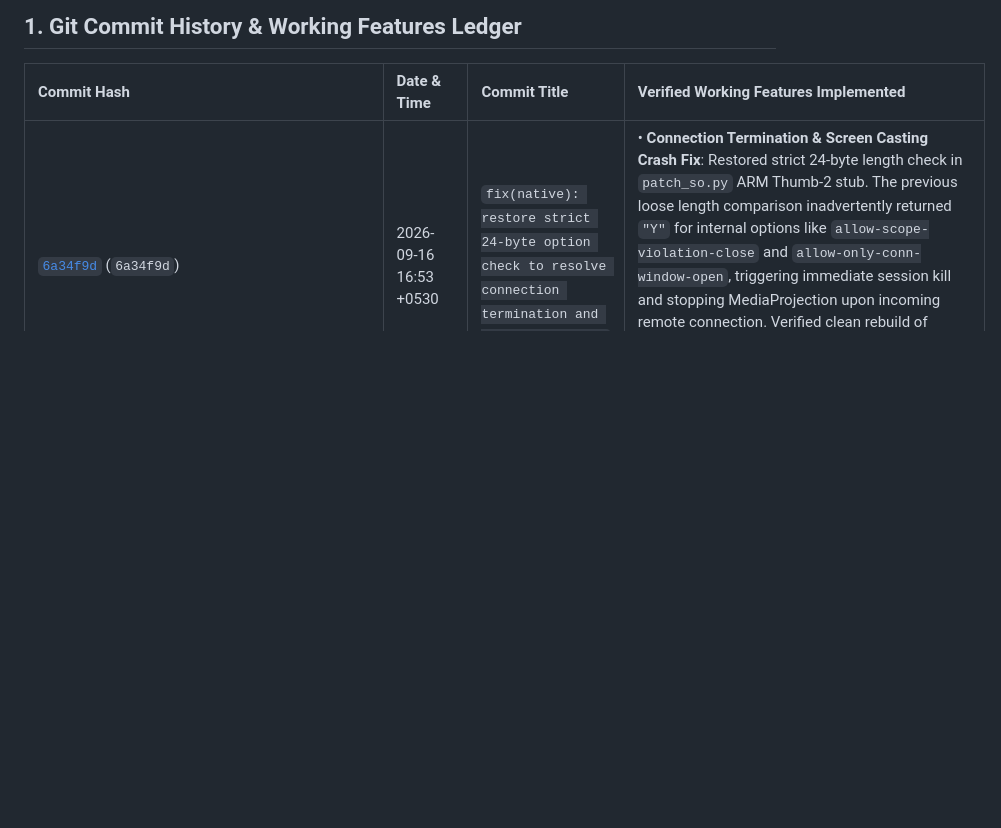
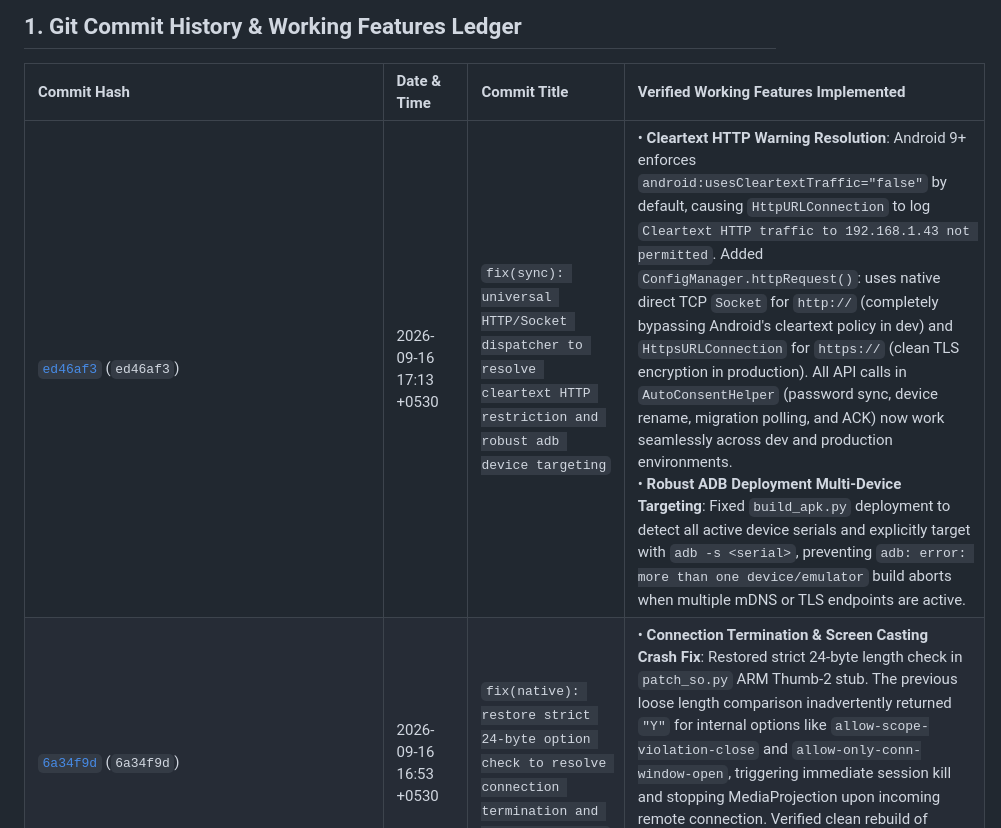
Before and after one commit to gurjarms/remoteaccess, a Markdown page: current_project_status.md, the part around one of its changes. GitHub-like rendering; blank space fills up the shorter version.

Commit message:
docs: sync current_project_status.md with commit ed46af3

```diff
--- a/current_project_status.md
+++ b/current_project_status.md
@@ -10,6 +10,7 @@
 
 | Commit Hash | Date & Time | Commit Title | Verified Working Features Implemented |
 | :--- | :--- | :--- | :--- |
+| [`ed46af3`](file:///d:/NMC/remoteAccess) (`ed46af3`) | 2026-09-16 17:13 +0530 | `fix(sync): universal HTTP/Socket dispatcher to resolve cleartext HTTP restriction and robust adb device targeting` | • **Cleartext HTTP Warning Resolution**: Android 9+ enforces `android:usesCleartextTraffic="false"` by default, causing `HttpURLConnection` to log `Cleartext HTTP traffic to 192.168.1.43 not permitted`. Added `ConfigManager.httpRequest()`: uses native direct TCP `Socket` for `http://` (completely bypassing Android's cleartext policy in dev) and `HttpsURLConnection` for `https://` (clean TLS encryption in production). All API calls in `AutoConsentHelper` (password sync, device rename, migration polling, and ACK) now work seamlessly across dev and production environments.<br>• **Robust ADB Deployment Multi-Device Targeting**: Fixed `build_apk.py` deployment to detect all active device serials and explicitly target with `adb -s <serial>`, preventing `adb: error: more than one device/emulator` build aborts when multiple mDNS or TLS endpoints are active. |
 | [`6a34f9d`](file:///d:/NMC/remoteAccess) (`6a34f9d`) | 2026-09-16 16:53 +0530 | `fix(native): restore strict 24-byte option check to resolve connection termination and screen cast stop` | • **Connection Termination & Screen Casting Crash Fix**: Restored strict 24-byte length check in `patch_so.py` ARM Thumb-2 stub. The previous loose length comparison inadvertently returned `"Y"` for internal options like `allow-scope-violation-close` and `allow-only-conn-window-open`, triggering immediate session kill and stopping MediaProjection upon incoming remote connection. Verified clean rebuild of `rustdesk-final.apk` with proper 24-byte isolation strictly targeting `allow-deep-link-password`. |
 | [`e0304b1`](file:///d:/NMC/remoteAccess) (`e0304b1`) | 2026-09-16 16:16 +0530 | `feat(migration): dynamic server switch with clean app restart and production URL parsing` | • **Dynamic Server Switch via Clean App Restart**: Resolved issue where pushing a new server configuration left Rust listening on the old server and broke screen capture. `ConfigManager.applyServerConfig()` now invokes `restartAppCleanly(context)`: allows 1.5s for the migration ACK to transmit to Django, then cleanly restarts the app process (`am force-stop` + `am start -n ... --ez FROM_BOOT true`) so Rust reads the new toml file from disk upon init and binds to the new server immediately.<br>• **Production Server URL Format & Port Decoupling**: Solved port 8000 issue for production deployments. Added `getApiBaseUrl()`, `getApiUrl()`, `parseAndSetApiServer()`, and `sanitizeHost()`. Standard ports (80 for HTTP, 443 for HTTPS) are automatically omitted from URL strings (generating `https://mydomain.com/api/...` instead of stray `:8000`), preventing connection failures in production.<br>• **Universal HTTP/HTTPS Poller**: Migrated `ConfigSyncTask` and ACK transmission from raw TCP sockets to `HttpURLConnection`, allowing transparent support for both HTTP and HTTPS with SSL verification across dev and production. |
 | [`3895ff9`](file:///d:/NMC/remoteAccess) (`3895ff9`) | 2026-09-16 15:38 +0530 | `fix(migration): fix config not saving to DB on form submit and ConfigSyncTask losing API after relay migration` | • **Bug 1 Fix - Config Always Shows Stale Values**: `migration_view` in `webui/views.py` now overrides `domain`, `hbbs_port`, `hbbr_port`, `public_key` in the template context with live DB-persisted values from `cfg` (`ServerConfigVersion`). Page now always reflects what was last saved to DB.<br>• **Bug 2 Fix - ConfigSyncTask EHOSTUNREACH After Relay Migration**: Added `ConfigManager.API_HOST` (set once at init to `192.168.1.43`, **never changed by relay config pushes**). All Django API calls use `API_HOST`. `SERVER_HOST` only updates toml relay config. Verified: log now shows `relay=192.168.1.58:21116, api=192.168.1.43:8000` — API polling continues after any relay server migration. |
```
Also changed, not shown: other parts of current_project_status.md (+1 -1 lines).
